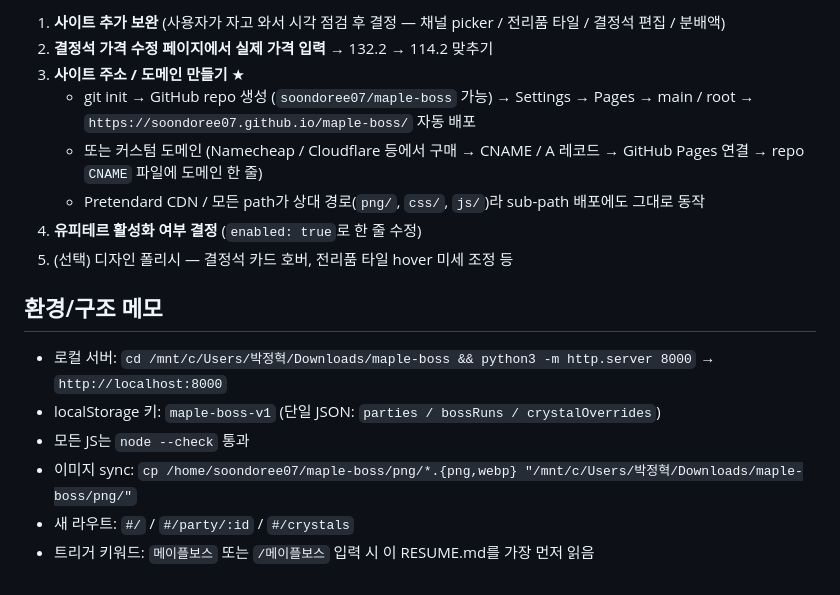
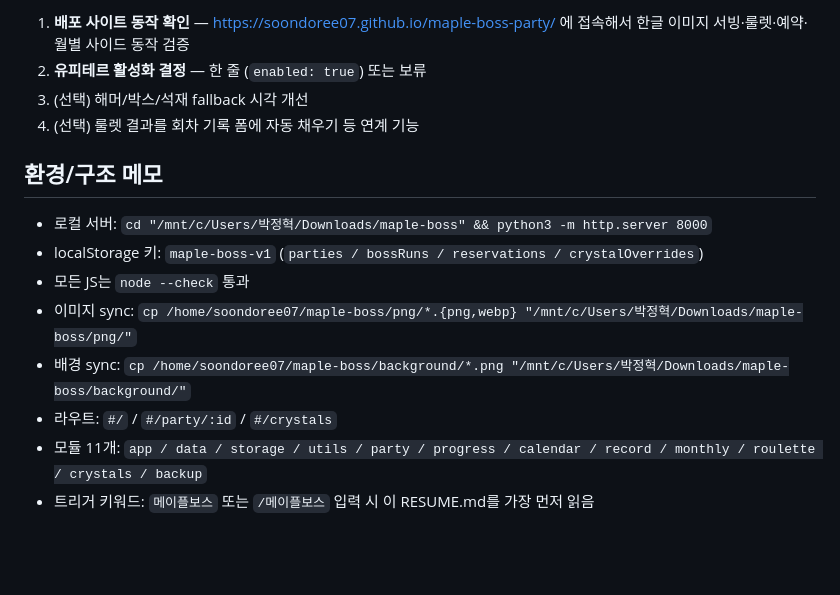
Before and after one commit to soondoree07/maple-boss-party, a Markdown page: RESUME.md, the part around one of its changes. GitHub-like rendering; blank space fills up the shorter version.

Commit message:
docs: refresh RESUME — deployment + roulette + monthly side + reservations
Co-Authored-By: Claude Opus 4.7 (1M context) <noreply@anthropic.com>

```diff
--- a/RESUME.md
+++ b/RESUME.md
@@ -65,18 +36,16 @@
 
-1. **사이트 추가 보완** (사용자가 자고 와서 시각 점검 후 결정 — 채널 picker / 전리품 타일 / 결정석 편집 / 분배액)
-2. **결정석 가격 수정 페이지에서 실제 가격 입력** → 132.2 → 114.2 맞추기
-3. **사이트 주소 / 도메인 만들기** ★
-   - git init → GitHub repo 생성 (`soondoree07/maple-boss` 가능) → Settings → Pages → main / root → `https://soondoree07.github.io/maple-boss/` 자동 배포
-   - 또는 커스텀 도메인 (Namecheap / Cloudflare 등에서 구매 → CNAME / A 레코드 → GitHub Pages 연결 → repo `CNAME` 파일에 도메인 한 줄)
-   - Pretendard CDN / 모든 path가 상대 경로(`png/`, `css/`, `js/`)라 sub-path 배포에도 그대로 동작
-4. **유피테르 활성화 여부 결정** (`enabled: true`로 한 줄 수정)
-5. (선택) 디자인 폴리시 — 결정석 카드 호버, 전리품 타일 hover 미세 조정 등
+1. **배포 사이트 동작 확인** — https://soondoree07.github.io/maple-boss-party/ 에 접속해서 한글 이미지 서빙·룰렛·예약·월별 사이드 동작 검증
+2. **유피테르 활성화 결정** — 한 줄 (`enabled: true`) 또는 보류
+3. (선택) 해머/박스/석재 fallback 시각 개선
+4. (선택) 룰렛 결과를 회차 기록 폼에 자동 채우기 등 연계 기능
 
 ## 환경/구조 메모
 
-- 로컬 서버: `cd /mnt/c/Users/박정혁/Downloads/maple-boss && python3 -m http.server 8000` → `http://localhost:8000`
-- localStorage 키: `maple-boss-v1` (단일 JSON: `parties / bossRuns / crystalOverrides`)
+- 로컬 서버: `cd "/mnt/c/Users/박정혁/Downloads/maple-boss" && python3 -m http.server 8000`
+- localStorage 키: `maple-boss-v1` (`parties / bossRuns / reservations / crystalOverrides`)
 - 모든 JS는 `node --check` 통과
 - 이미지 sync: `cp /home/soondoree07/maple-boss/png/*.{png,webp} "/mnt/c/Users/박정혁/Downloads/maple-boss/png/"`
-- 새 라우트: `#/` / `#/party/:id` / `#/crystals`
+- 배경 sync: `cp /home/soondoree07/maple-boss/background/*.png "/mnt/c/Users/박정혁/Downloads/maple-boss/background/"`
+- 라우트: `#/` / `#/party/:id` / `#/crystals`
+- 모듈 11개: `app / data / storage / utils / party / progress / calendar / record / monthly / roulette / crystals / backup`
 - 트리거 키워드: `메이플보스` 또는 `/메이플보스` 입력 시 이 RESUME.md를 가장 먼저 읽음
```
Also changed, not shown: other parts of RESUME.md (+24 -53 lines).
